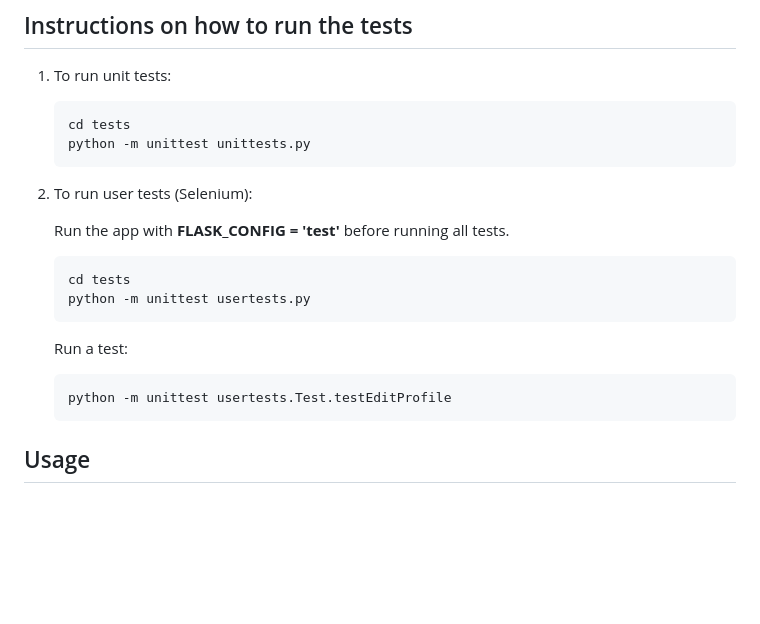
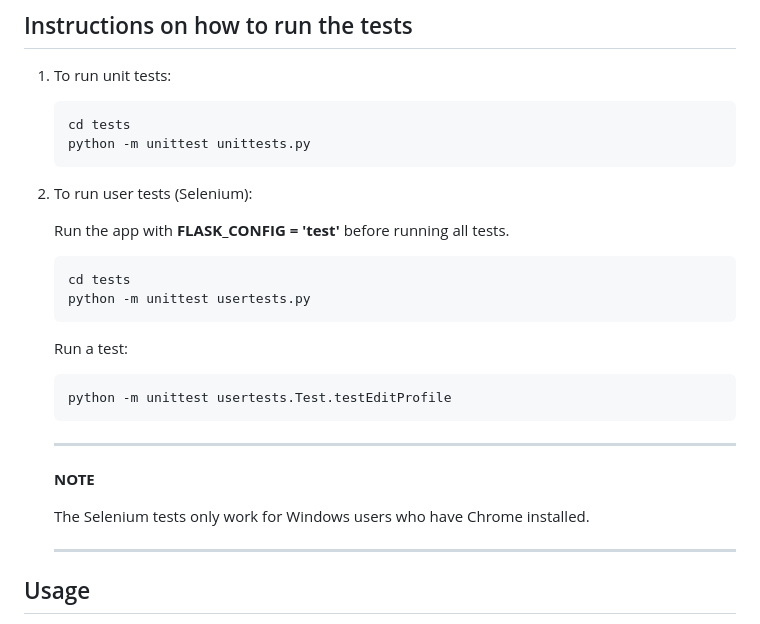
Before and after one commit to UWA-MIT/image-store, a Markdown page: README.md, the part around the change. Drawn GitHub-style; blank space fills up the shorter version.

Commit message:
Added note for selenium os and chrome version

````diff
--- a/README.md
+++ b/README.md
@@ -179,6 +179,8 @@ webapp
 
 2. To run user tests (Selenium):
 
+
+
 	Run the app with **FLASK_CONFIG = 'test'** before running all tests.
 
 	```bash
@@ -191,6 +193,13 @@ webapp
 	```bash
 	python -m unittest usertests.Test.testEditProfile
 	```
+
+	---
+	**NOTE**
+
+	The Selenium tests only work for Windows users who have Chrome installed.
+
+	---
 
 ## Usage
 
````
